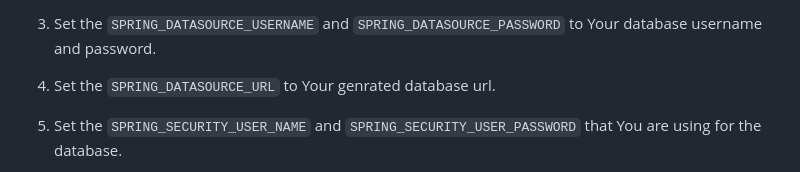
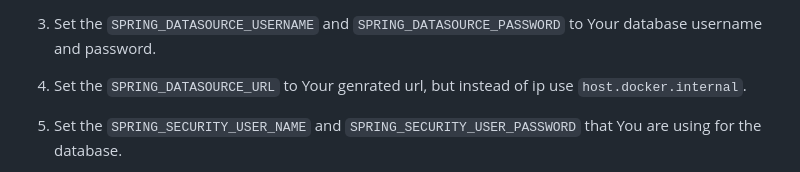
Before and after one commit to UnknownPug/MPBA-api, a Markdown page: README.md, the part around the change. Rendered like a GitHub page.

```diff
--- a/README.md
+++ b/README.md
@@ -152,7 +152,7 @@ Next, You need to configure the Dockerfile:
 
 3. Set the `SPRING_DATASOURCE_USERNAME` and `SPRING_DATASOURCE_PASSWORD` to Your database username and password.
 
-4. Set the `SPRING_DATASOURCE_URL` to Your genrated database url.
+4. Set the `SPRING_DATASOURCE_URL` to Your genrated url, but instead of ip use `host.docker.internal`.
 
 5. Set the `SPRING_SECURITY_USER_NAME` and `SPRING_SECURITY_USER_PASSWORD` that You are using for the database.
 
```
